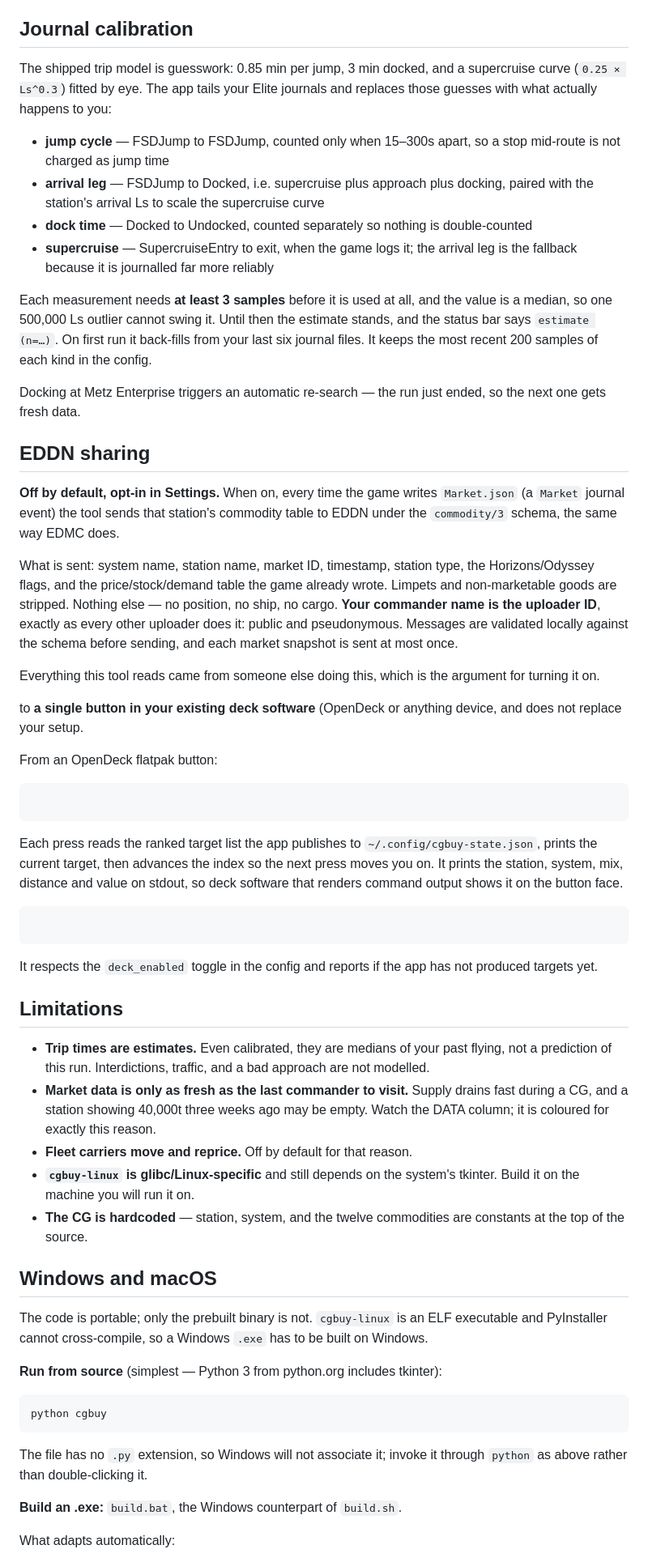
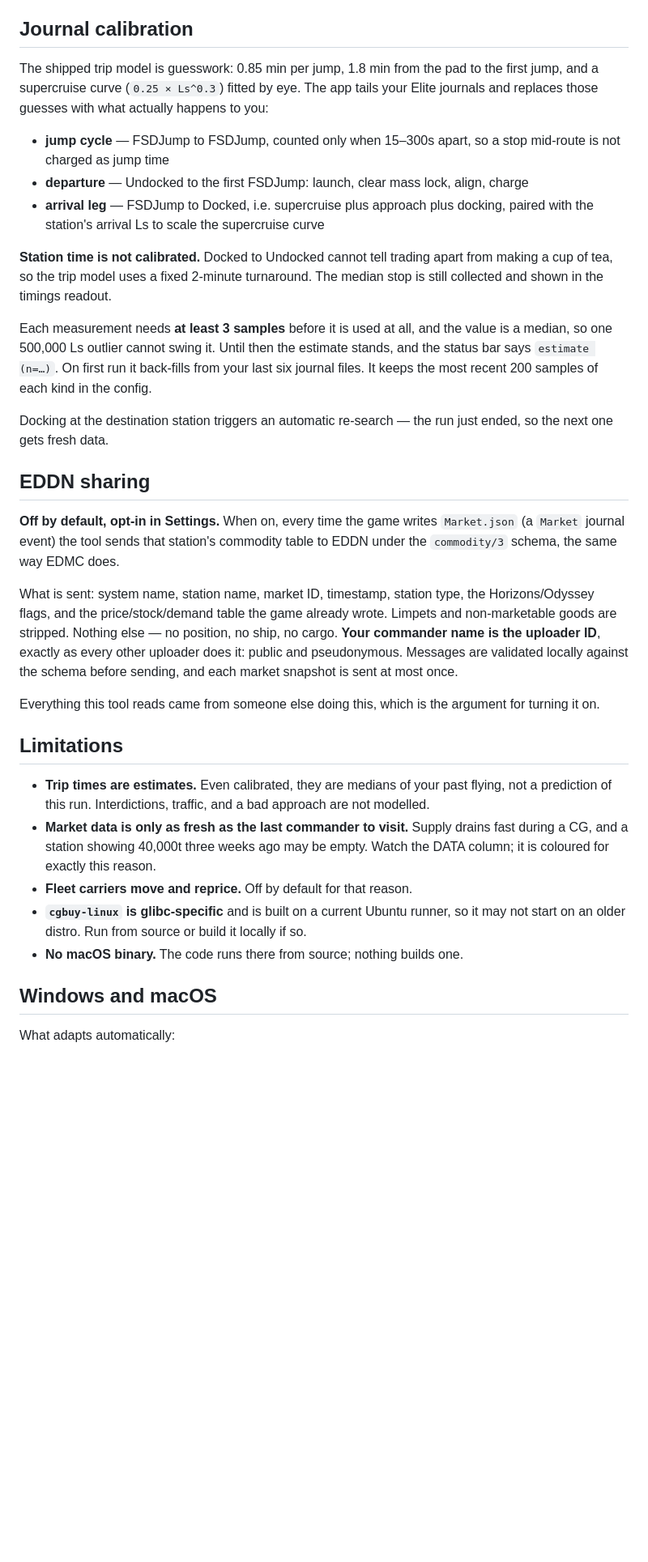
Before and after one commit to joebywan/ed-cg-buyfinder, a Markdown page: README.md, the part around one of its changes. Shown at 81% size. GitHub-like rendering; blank space fills up the shorter version.

````diff
--- a/README.md
+++ b/README.md
@@ -192,18 +184,21 @@ verification settings and accumulated calibration samples.
 
 ## Journal calibration
 
-The shipped trip model is guesswork: 0.85 min per jump, 3 min docked, and a
-supercruise curve (`0.25 × Ls^0.3`) fitted by eye. The app tails your Elite
-journals and replaces those guesses with what actually happens to you:
+The shipped trip model is guesswork: 0.85 min per jump, 1.8 min from the pad to
+the first jump, and a supercruise curve (`0.25 × Ls^0.3`) fitted by eye. The app
+tails your Elite journals and replaces those guesses with what actually happens
+to you:
 
 - **jump cycle** — FSDJump to FSDJump, counted only when 15–300s apart, so a stop
   mid-route is not charged as jump time
+- **departure** — Undocked to the first FSDJump: launch, clear mass lock, align,
+  charge
 - **arrival leg** — FSDJump to Docked, i.e. supercruise plus approach plus
   docking, paired with the station's arrival Ls to scale the supercruise curve
-- **dock time** — Docked to Undocked, counted separately so nothing is
-  double-counted
-- **supercruise** — SupercruiseEntry to exit, when the game logs it; the arrival
-  leg is the fallback because it is journalled far more reliably
+
+**Station time is not calibrated.** Docked to Undocked cannot tell trading apart
+from making a cup of tea, so the trip model uses a fixed 2-minute turnaround.
+The median stop is still collected and shown in the timings readout.
 
 Each measurement needs **at least 3 samples** before it is used at all, and the
 value is a median, so one 500,000 Ls outlier cannot swing it. Until then the
@@ -211,8 +206,8 @@ estimate stands, and the status bar says `estimate (n=…)`. On first run it
 back-fills from your last six journal files. It keeps the most recent 200
 samples of each kind in the config.
 
-Docking at Metz Enterprise triggers an automatic re-search — the run just ended,
-so the next one gets fresh data.
+Docking at the destination station triggers an automatic re-search — the run
+just ended, so the next one gets fresh data.
 
 ## EDDN sharing
 
@@ -230,27 +225,6 @@ against the schema before sending, and each market snapshot is sent at most once
 Everything this tool reads came from someone else doing this, which is the
 argument for turning it on.
 
-
-to **a single button in your existing deck software** (OpenDeck or anything
-device, and does not replace your setup.
-
-From an OpenDeck flatpak button:
-
-```
-```
-
-Each press reads the ranked target list the app publishes to
-`~/.config/cgbuy-state.json`, prints the current target, then
-advances the index so the next press moves you on. It prints the station,
-system, mix, distance and value on stdout, so deck software that renders command
-output shows it on the button face.
-
-```
-```
-
-It respects the `deck_enabled` toggle in the config and reports if the app has
-not produced targets yet.
-
 ## Limitations
 
 - **Trip times are estimates.** Even calibrated, they are medians of your past
@@ -260,27 +234,12 @@ not produced targets yet.
   fast during a CG, and a station showing 40,000t three weeks ago may be empty.
   Watch the DATA column; it is coloured for exactly this reason.
 - **Fleet carriers move and reprice.** Off by default for that reason.
-- **`cgbuy-linux` is glibc/Linux-specific** and still depends on the system's
-  tkinter. Build it on the machine you will run it on.
-- **The CG is hardcoded** — station, system, and the twelve commodities are
-  constants at the top of the source.
+- **`cgbuy-linux` is glibc-specific** and is built on a current Ubuntu runner,
+  so it may not start on an older distro. Run from source or build it locally
+  if so.
+- **No macOS binary.** The code runs there from source; nothing builds one.
 
 ## Windows and macOS
-
-The code is portable; only the prebuilt binary is not. `cgbuy-linux` is an ELF
-executable and PyInstaller cannot cross-compile, so a Windows `.exe` has to be
-built on Windows.
-
-**Run from source** (simplest — Python 3 from python.org includes tkinter):
-
-```
-python cgbuy
-```
-
-The file has no `.py` extension, so Windows will not associate it; invoke it
-through `python` as above rather than double-clicking it.
-
-**Build an .exe:** `build.bat`, the Windows counterpart of `build.sh`.
 
 What adapts automatically:
 
````
Also changed, not shown: other parts of README.md (+32 -40 lines).
